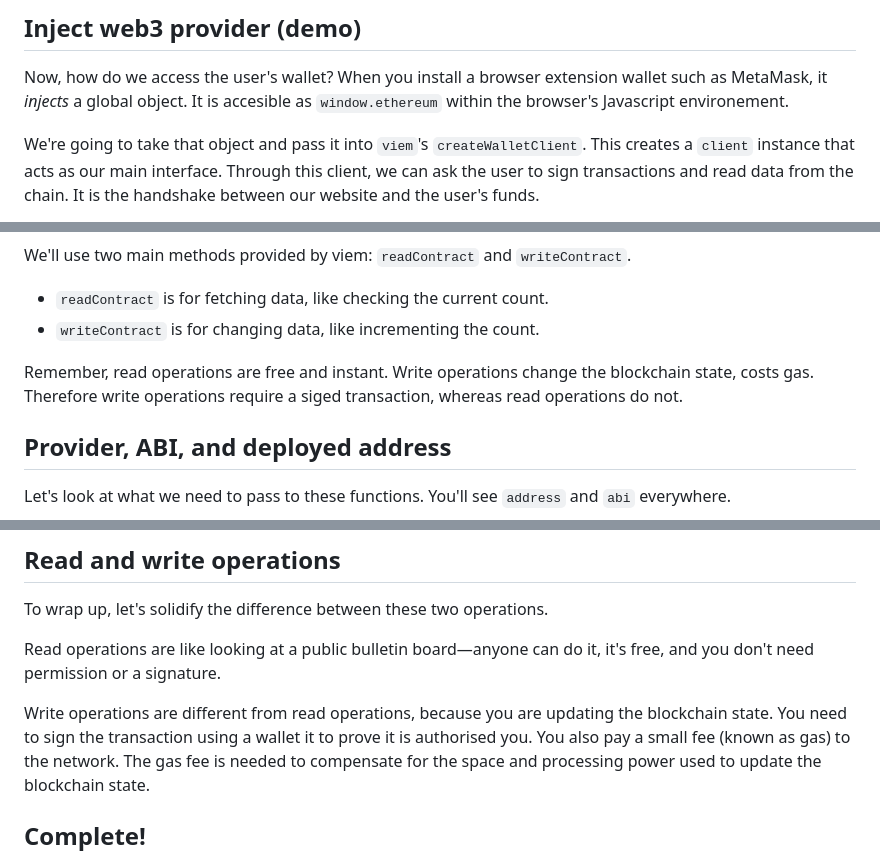
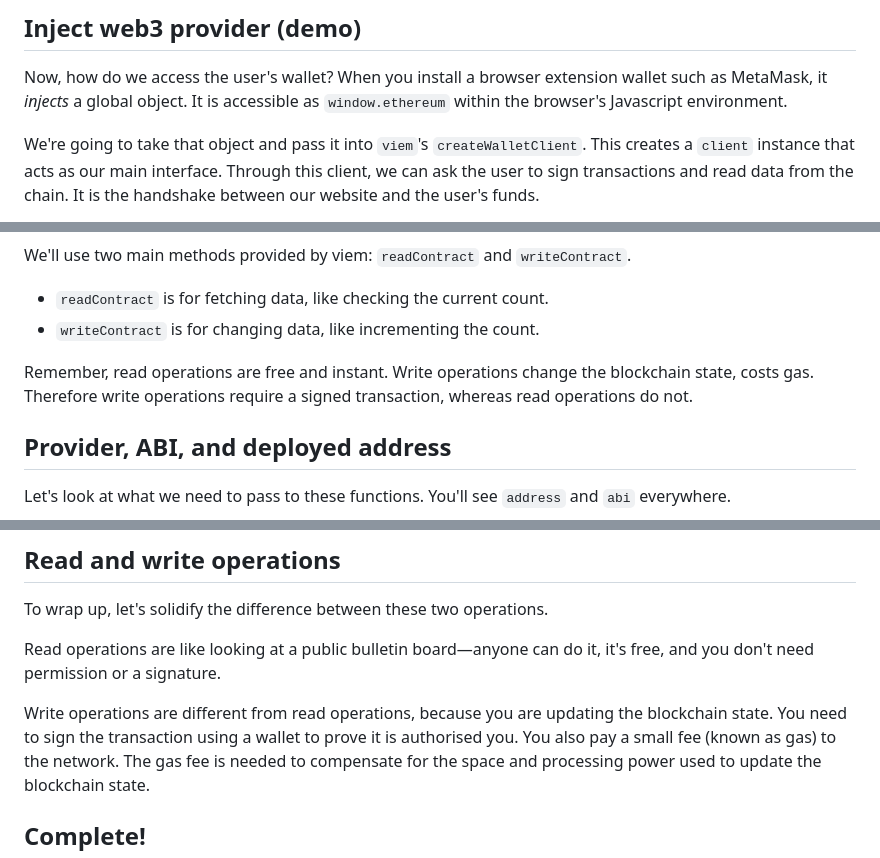
Before and after one commit to injective-dev/n-days-of-injective, a Markdown page: day03/README.md, 3 parts joined by grey strips. Rendered like a GitHub page.

Commit message:
fix: minor - typos dectected in gen ai review: https://github.com/injective-dev/n-days-of-injective/pull/5#pullrequestreview-3695949393
Signed-off-by: Brendan Graetz <bguiz@users.noreply.github.com>

```diff
--- a/day03/README.md
+++ b/day03/README.md
@@ -81,7 +81,7 @@ Copy-paste the smart contract deployed address from day 2 (smart contracts) as t
 Now, how do we access the user's wallet?
 When you install a browser extension wallet such as MetaMask,
 it *injects* a global object.
-It is accesible as `window.ethereum` within the browser's Javascript environement.
+It is accessible as `window.ethereum` within the browser's Javascript environment.
 
 We're going to take that object and pass it into `viem`'s `createWalletClient`.
 This creates a `client` instance that acts as our main interface.
@@ -111,7 +111,7 @@ We'll use two main methods provided by viem:
 
 Remember, read operations are free and instant.
 Write operations change the blockchain state, costs gas.
-Therefore write operations require a siged transaction,
+Therefore write operations require a signed transaction,
 whereas read operations do not.
 
 ## Provider, ABI, and deployed address
@@ -193,7 +193,7 @@ it's free, and you don't need permission or a signature.
 
 Write operations are different from read operations,
 because you are updating the blockchain state.
-You need to sign the transaction using a wallet it to prove it is authorised you.
+You need to sign the transaction using a wallet to prove it is authorised you.
 You also pay a small fee (known as gas) to the network.
 The gas fee is needed to compensate for the space and processing power
 used to update the blockchain state.
```
